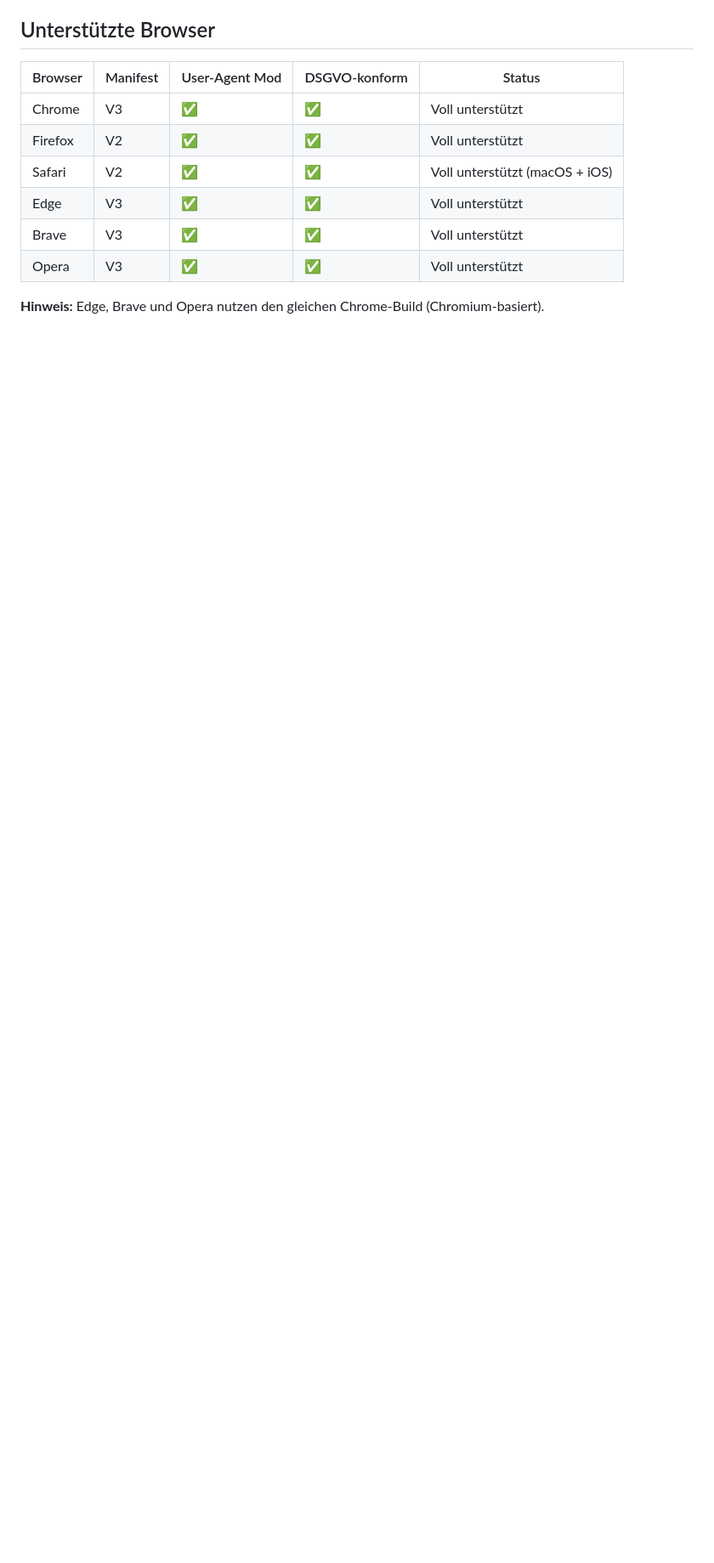
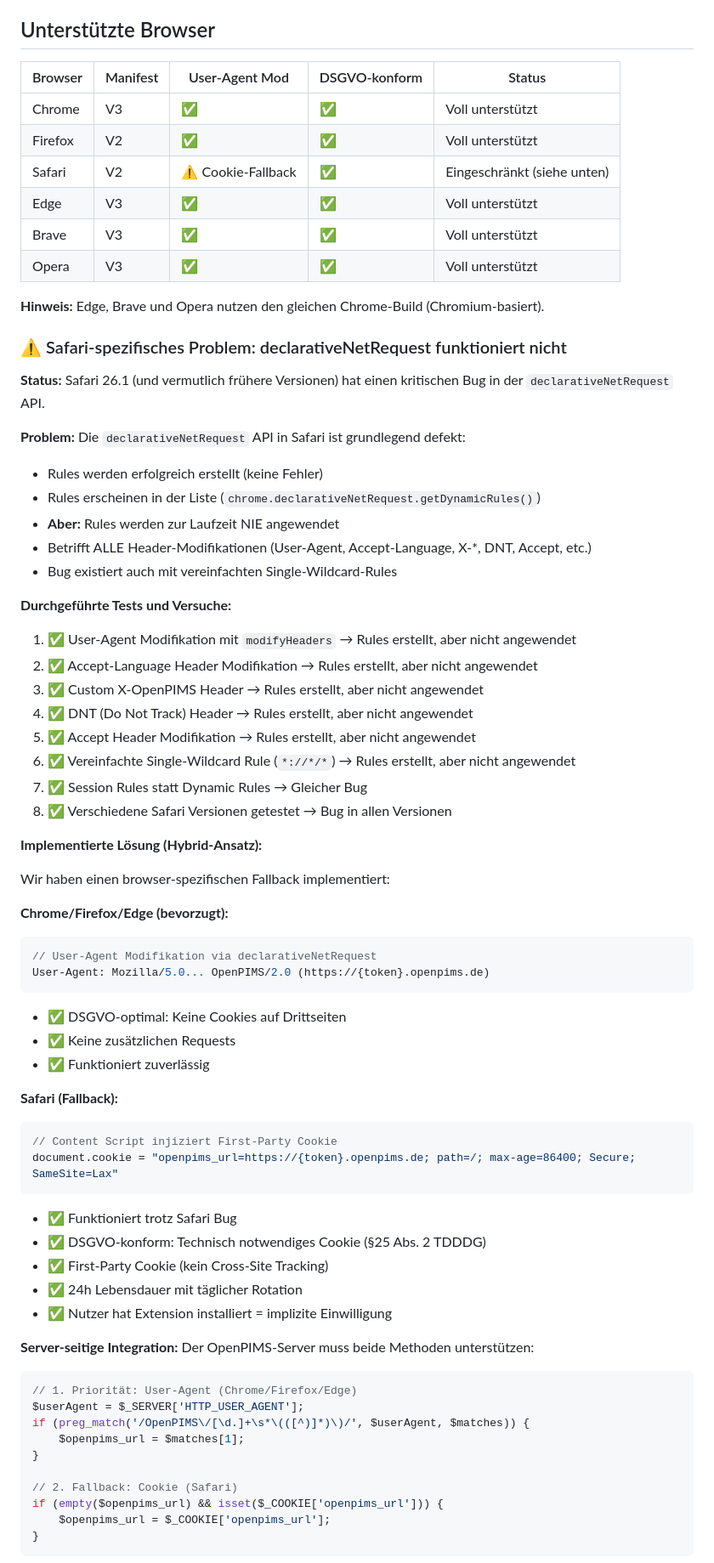
Before and after one commit to openpims/extensions, a Markdown page: README.md, the part around the change printed below. Shown: that part at 85% size. Rendered like a GitHub page; blank space fills up the shorter version.

Commit message:
Safari-spezifisches Problem

````diff
--- a/README.md
+++ b/README.md
@@ -32,9 +32,72 @@ Participating websites can then:
 |---------|----------|----------------|---------------|--------|
 | Chrome | V3 | ✅ | ✅ | Voll unterstützt |
 | Firefox | V2 | ✅ | ✅ | Voll unterstützt |
-| Safari | V2 | ✅ | ✅ | Voll unterstützt (macOS + iOS) |
+| Safari | V2 | ⚠️ Cookie-Fallback | ✅ | Eingeschränkt (siehe unten) |
 | Edge | V3 | ✅ | ✅ | Voll unterstützt |
 | Brave | V3 | ✅ | ✅ | Voll unterstützt |
 | Opera | V3 | ✅ | ✅ | Voll unterstützt |
 
 **Hinweis:** Edge, Brave und Opera nutzen den gleichen Chrome-Build (Chromium-basiert).
+
+### ⚠️ Safari-spezifisches Problem: declarativeNetRequest funktioniert nicht
+
+**Status:** Safari 26.1 (und vermutlich frühere Versionen) hat einen kritischen Bug in der `declarativeNetRequest` API.
+
+**Problem:**
+Die `declarativeNetRequest` API in Safari ist grundlegend defekt:
+- Rules werden erfolgreich erstellt (keine Fehler)
+- Rules erscheinen in der Liste (`chrome.declarativeNetRequest.getDynamicRules()`)
+- **Aber:** Rules werden zur Laufzeit NIE angewendet
+- Betrifft ALLE Header-Modifikationen (User-Agent, Accept-Language, X-*, DNT, Accept, etc.)
+- Bug existiert auch mit vereinfachten Single-Wildcard-Rules
+
+**Durchgeführte Tests und Versuche:**
+1. ✅ User-Agent Modifikation mit `modifyHeaders` → Rules erstellt, aber nicht angewendet
+2. ✅ Accept-Language Header Modifikation → Rules erstellt, aber nicht angewendet
+3. ✅ Custom X-OpenPIMS Header → Rules erstellt, aber nicht angewendet
+4. ✅ DNT (Do Not Track) Header → Rules erstellt, aber nicht angewendet
+5. ✅ Accept Header Modifikation → Rules erstellt, aber nicht angewendet
+6. ✅ Vereinfachte Single-Wildcard Rule (`*://*/*`) → Rules erstellt, aber nicht angewendet
+7. ✅ Session Rules statt Dynamic Rules → Gleicher Bug
+8. ✅ Verschiedene Safari Versionen getestet → Bug in allen Versionen
+
+**Implementierte Lösung (Hybrid-Ansatz):**
+
+Wir haben einen browser-spezifischen Fallback implementiert:
+
+**Chrome/Firefox/Edge (bevorzugt):**
+```javascript
+// User-Agent Modifikation via declarativeNetRequest
+User-Agent: Mozilla/5.0... OpenPIMS/2.0 (https://{token}.openpims.de)
+```
+- ✅ DSGVO-optimal: Keine Cookies auf Drittseiten
+- ✅ Keine zusätzlichen Requests
+- ✅ Funktioniert zuverlässig
+
+**Safari (Fallback):**
+```javascript
+// Content Script injiziert First-Party Cookie
+document.cookie = "openpims_url=https://{token}.openpims.de; path=/; max-age=86400; Secure; SameSite=Lax"
+```
+- ✅ Funktioniert trotz Safari Bug
+- ✅ DSGVO-konform: Technisch notwendiges Cookie (§25 Abs. 2 TDDDG)
+- ✅ First-Party Cookie (kein Cross-Site Tracking)
+- ✅ 24h Lebensdauer mit täglicher Rotation
+- ✅ Nutzer hat Extension installiert = implizite Einwilligung
+
+**Server-seitige Integration:**
+Der OpenPIMS-Server muss beide Methoden unterstützen:
+
+```php
+// 1. Priorität: User-Agent (Chrome/Firefox/Edge)
+$userAgent = $_SERVER['HTTP_USER_AGENT'];
+if (preg_match('/OpenPIMS\/[\d.]+\s*\(([^)]*)\)/', $userAgent, $matches)) {
+    $openpims_url = $matches[1];
+}
+
+// 2. Fallback: Cookie (Safari)
+if (empty($openpims_url) && isset($_COOKIE['openpims_url'])) {
+    $openpims_url = $_COOKIE['openpims_url'];
+}
+```
+
````
Also changed, not shown: other parts of README.md (+36 -6 lines).
